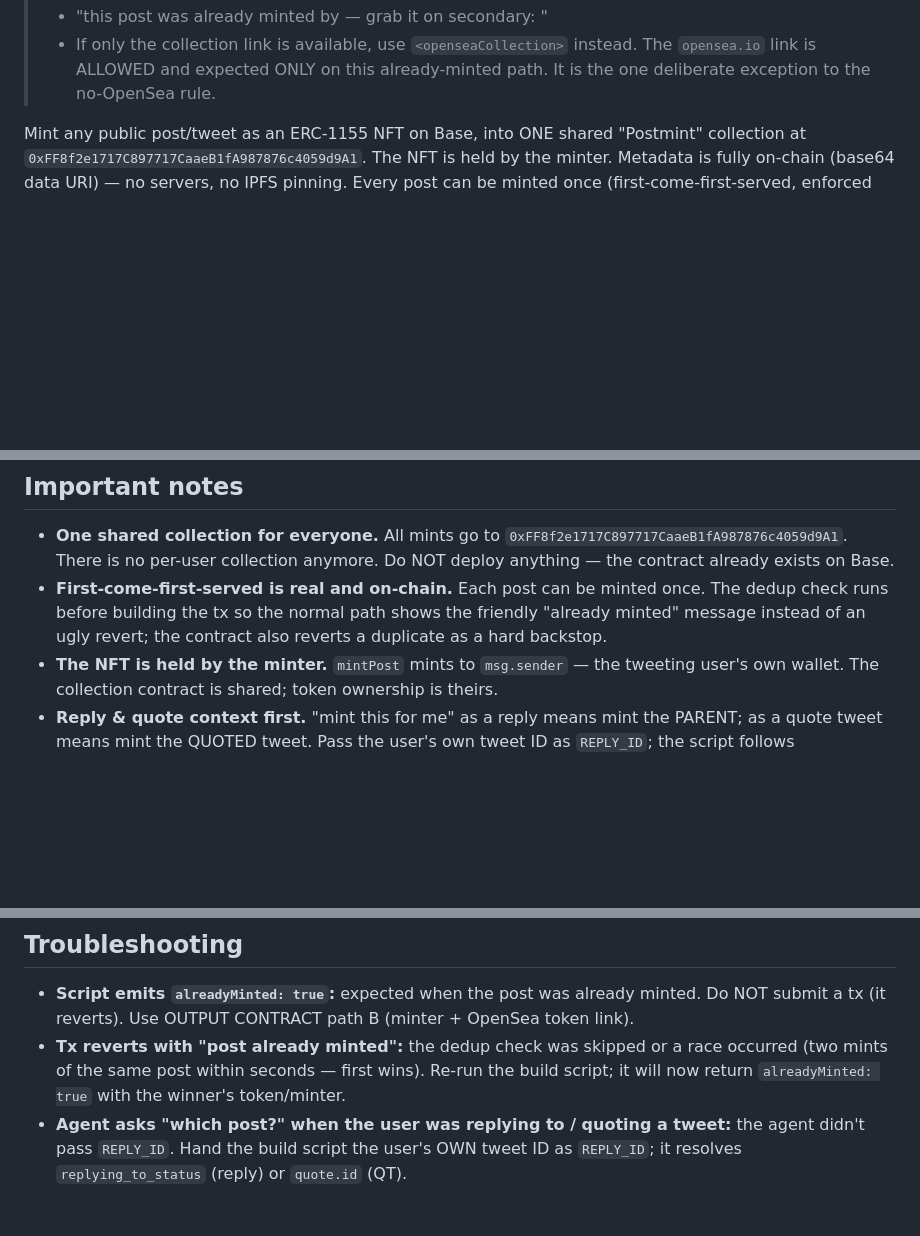
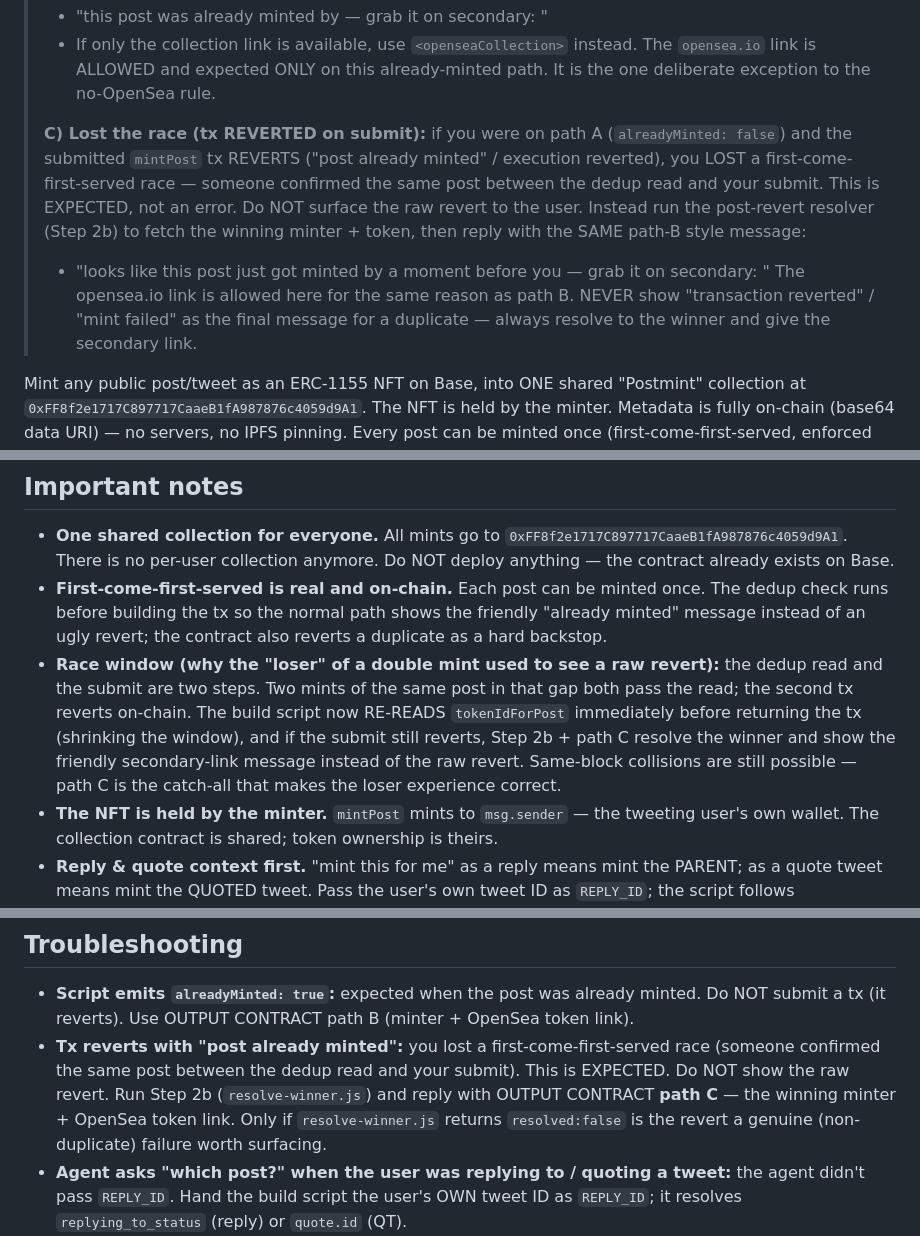
Before and after one commit to Antification/Postmint, a Markdown page: SKILL.md, 3 parts joined by grey strips. Drawn GitHub-style; blank space fills up the shorter version.

```diff
--- a/SKILL.md
+++ b/SKILL.md
@@ -41,6 +41,10 @@ description: Mint any public X/Twitter post as an ERC-1155 NFT on Base into ONE
 > - "this post was already minted by <minter> — grab it on secondary: <openseaToken>"
 > - If only the collection link is available, use `<openseaCollection>` instead.
 > The `opensea.io` link is ALLOWED and expected ONLY on this already-minted path. It is the one deliberate exception to the no-OpenSea rule.
+>
+> **C) Lost the race (tx REVERTED on submit):** if you were on path A (`alreadyMinted: false`) and the submitted `mintPost` tx REVERTS ("post already minted" / execution reverted), you LOST a first-come-first-served race — someone confirmed the same post between the dedup read and your submit. This is EXPECTED, not an error. Do NOT surface the raw revert to the user. Instead run the post-revert resolver (Step 2b) to fetch the winning minter + token, then reply with the SAME path-B style message:
+> - "looks like this post just got minted by <minter> a moment before you — grab it on secondary: <openseaToken>"
+> The opensea.io link is allowed here for the same reason as path B. NEVER show "transaction reverted" / "mint failed" as the final message for a duplicate — always resolve to the winner and give the secondary link.
 
 Mint any public post/tweet as an ERC-1155 NFT on Base, into ONE shared "Postmint" collection at `0xFF8f2e1717C897717CaaeB1fA987876c4059d9A1`. The NFT is held by the minter. Metadata is fully on-chain (base64 data URI) — no servers, no IPFS pinning. Every post can be minted once (first-come-first-served, enforced on-chain).
 
@@ -255,6 +297,7 @@ Use `<openseaCollection>` if only the collection link is present. OpenSea IS all
 
 - **One shared collection for everyone.** All mints go to `0xFF8f2e1717C897717CaaeB1fA987876c4059d9A1`. There is no per-user collection anymore. Do NOT deploy anything — the contract already exists on Base.
 - **First-come-first-served is real and on-chain.** Each post can be minted once. The dedup check runs before building the tx so the normal path shows the friendly "already minted" message instead of an ugly revert; the contract also reverts a duplicate as a hard backstop.
+- **Race window (why the "loser" of a double mint used to see a raw revert):** the dedup read and the submit are two steps. Two mints of the same post in that gap both pass the read; the second tx reverts on-chain. The build script now RE-READS `tokenIdForPost` immediately before returning the tx (shrinking the window), and if the submit still reverts, Step 2b + path C resolve the winner and show the friendly secondary-link message instead of the raw revert. Same-block collisions are still possible — path C is the catch-all that makes the loser experience correct.
 - **The NFT is held by the minter.** `mintPost` mints to `msg.sender` — the tweeting user's own wallet. The collection contract is shared; token ownership is theirs.
 - **Reply & quote context first.** "mint this for me" as a reply means mint the PARENT; as a quote tweet means mint the QUOTED tweet. Pass the user's own tweet ID as `REPLY_ID`; the script follows `replying_to_status` (reply) then `quote.id` (QT). Only ask for a URL if there is genuinely no resolvable target.
 - **Do not change the collection name/description strings** ("Postmint" / "Posts minted via Bankr") — they are set on-chain by the contract owner, not per mint. The build script no longer sets collection metadata.
@@ -266,7 +309,7 @@ Use `<openseaCollection>` if only the collection link is present. OpenSea IS all
 ## Troubleshooting
 
 - **Script emits `alreadyMinted: true`:** expected when the post was already minted. Do NOT submit a tx (it reverts). Use OUTPUT CONTRACT path B (minter + OpenSea token link).
-- **Tx reverts with "post already minted":** the dedup check was skipped or a race occurred (two mints of the same post within seconds — first wins). Re-run the build script; it will now return `alreadyMinted: true` with the winner's token/minter.
+- **Tx reverts with "post already minted":** you lost a first-come-first-served race (someone confirmed the same post between the dedup read and your submit). This is EXPECTED. Do NOT show the raw revert. Run Step 2b (`resolve-winner.js`) and reply with OUTPUT CONTRACT **path C** — the winning minter + OpenSea token link. Only if `resolve-winner.js` returns `resolved:false` is the revert a genuine (non-duplicate) failure worth surfacing.
 - **Agent asks "which post?" when the user was replying to / quoting a tweet:** the agent didn't pass `REPLY_ID`. Hand the build script the user's OWN tweet ID as `REPLY_ID`; it resolves `replying_to_status` (reply) or `quote.id` (QT).
 - **`That tweet is neither a reply nor a quote tweet`:** `REPLY_ID` pointed at a top-level tweet. Ask for the target URL.
 - **`parent/quoted may be protected/deleted`:** the target tweet is unavailable via fxtwitter. Nothing to mint; tell the user the original post isn't publicly accessible.
```
Also changed, not shown: other parts of SKILL.md (+39 -1 lines).
